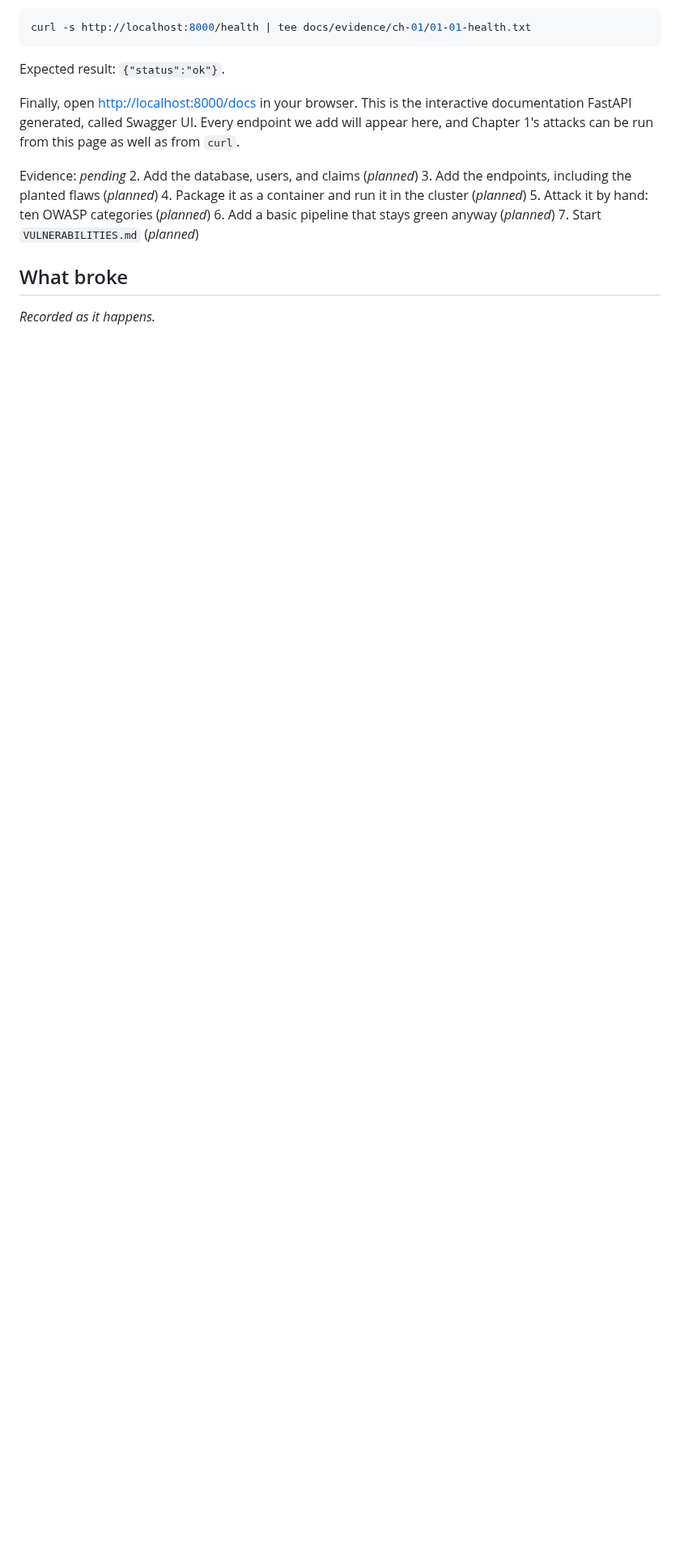
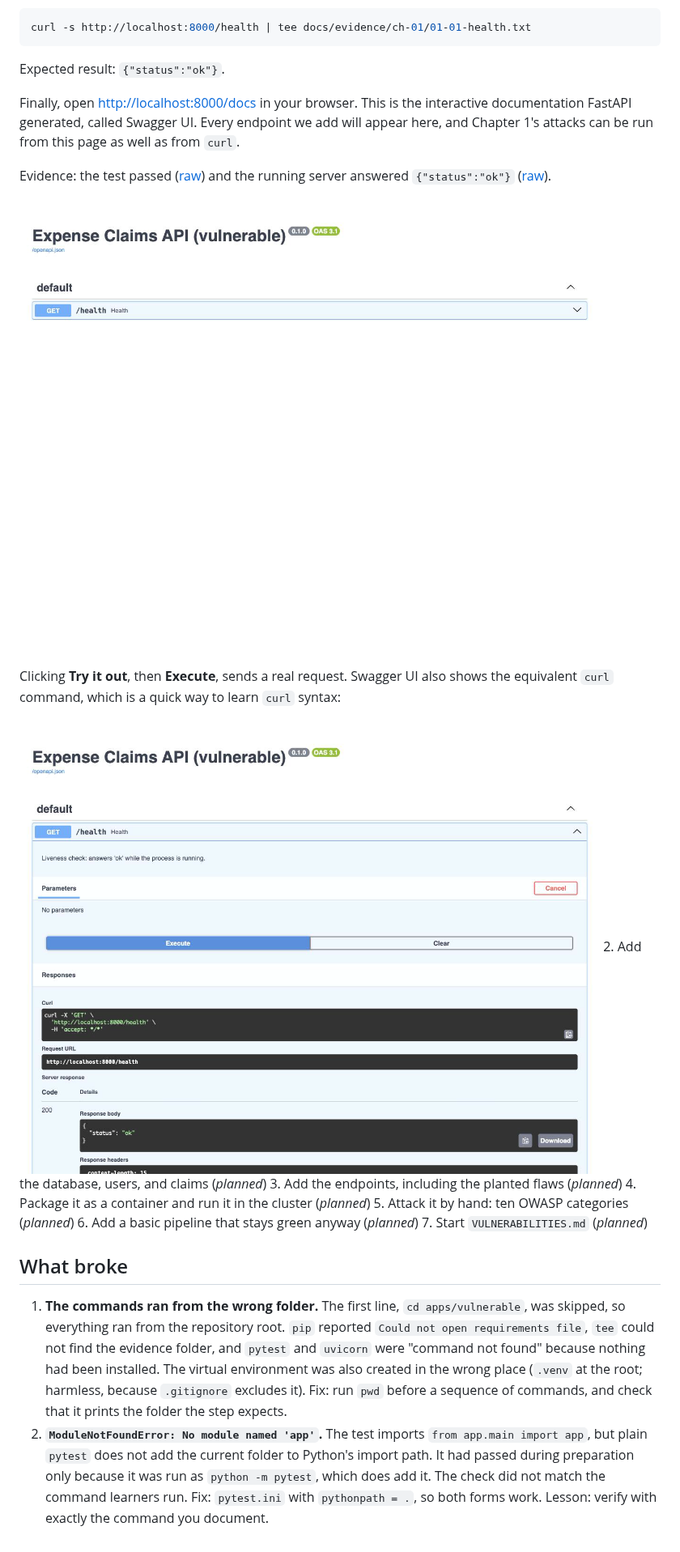
Before and after one commit to lucien95/owasp-gated-release, a Markdown page: docs/learn/ch-01-meet-the-vulnerable-app.md, the part around one of its changes. Shown at 81% size. Rendered like a GitHub page; pictures changed too: docs/evidence/ch-01/01-01-swagger-health-200.png (added), docs/evidence/ch-01/01-01-swagger-ui.png (added); blank space fills up the shorter version.

Commit message:
Chapter 1, step 1: app skeleton with health check, pytest config fix, evidence

```diff
--- a/docs/learn/ch-01-meet-the-vulnerable-app.md
+++ b/docs/learn/ch-01-meet-the-vulnerable-app.md
@@ -88,7 +89,13 @@ Expected result: `{"status":"ok"}`.
 
 Finally, open <http://localhost:8000/docs> in your browser. This is the interactive documentation FastAPI generated, called Swagger UI. Every endpoint we add will appear here, and Chapter 1's attacks can be run from this page as well as from `curl`.
 
-Evidence: *pending*
+Evidence: the test passed ([raw](../evidence/ch-01/01-01-pytest.txt)) and the running server answered `{"status":"ok"}` ([raw](../evidence/ch-01/01-01-health.txt)).
+
+![Swagger UI generated by FastAPI, showing the single GET /health endpoint](../evidence/ch-01/01-01-swagger-ui.png)
+
+Clicking **Try it out**, then **Execute**, sends a real request. Swagger UI also shows the equivalent `curl` command, which is a quick way to learn `curl` syntax:
+
+![GET /health executed from Swagger UI: response code 200, body {"status": "ok"}](../evidence/ch-01/01-01-swagger-health-200.png)
 2. Add the database, users, and claims (*planned*)
 3. Add the endpoints, including the planted flaws (*planned*)
 4. Package it as a container and run it in the cluster (*planned*)
@@ -98,4 +105,5 @@ Evidence: *pending*
 
 ## What broke
 
-*Recorded as it happens.*
+1. **The commands ran from the wrong folder.** The first line, `cd apps/vulnerable`, was skipped, so everything ran from the repository root. `pip` reported `Could not open requirements file`, `tee` could not find the evidence folder, and `pytest` and `uvicorn` were "command not found" because nothing had been installed. The virtual environment was also created in the wrong place (`.venv` at the root; harmless, because `.gitignore` excludes it). Fix: run `pwd` before a sequence of commands, and check that it prints the folder the step expects.
+2. **`ModuleNotFoundError: No module named 'app'`.** The test imports `from app.main import app`, but plain `pytest` does not add the current folder to Python's import path. It had passed during preparation only because it was run as `python -m pytest`, which does add it. The check did not match the command learners run. Fix: `pytest.ini` with `pythonpath = .`, so both forms work. Lesson: verify with exactly the command you document.
```
Also changed, not shown: other parts of docs/learn/ch-01-meet-the-vulnerable-app.md (+1 -0 lines), 3 other files.
